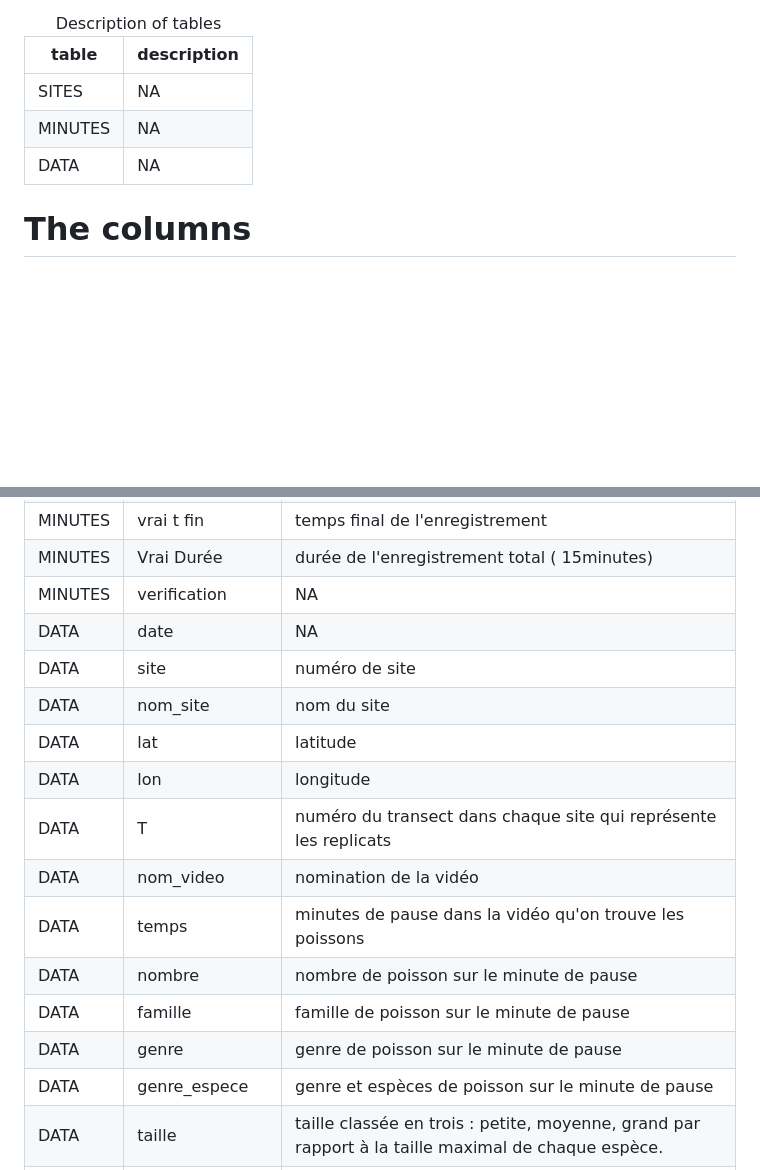
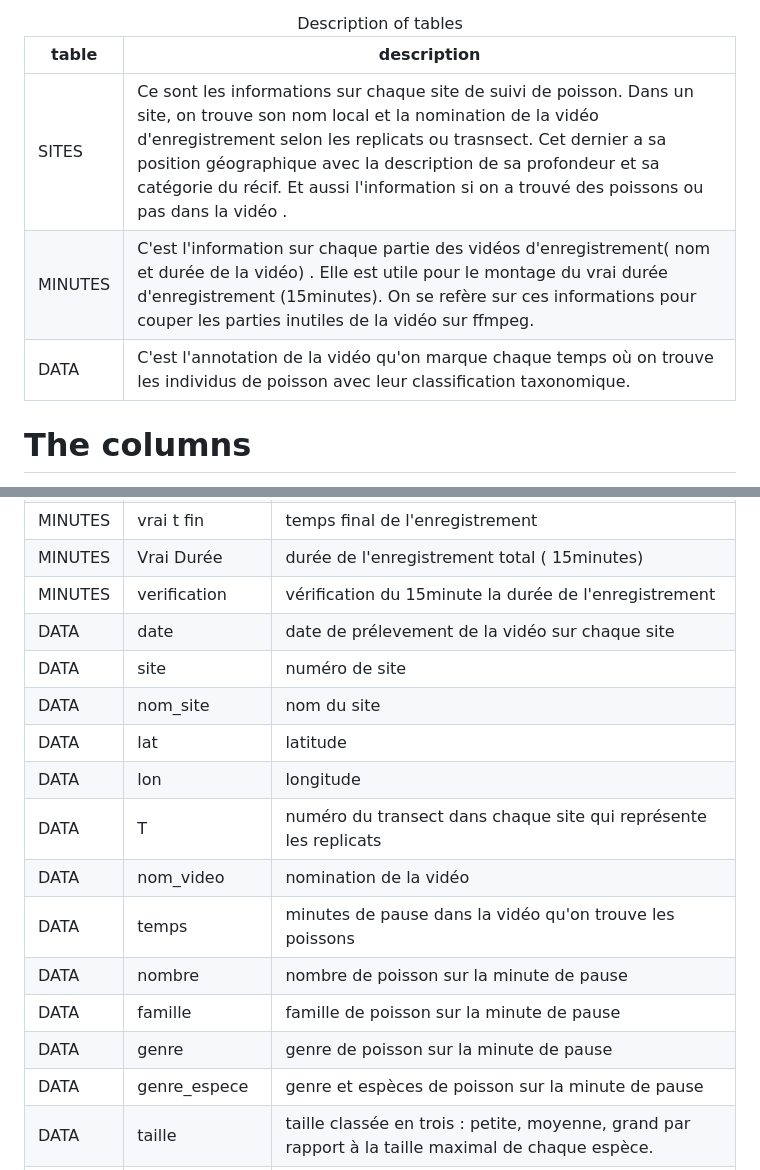
Before and after one commit to lmi-mikaroka/data-toolbox, a Markdown page: Rmd/Data_dictionary_video_poissons.md, 2 parts joined by grey strips. Drawn GitHub-style; blank space fills up the shorter version.

Commit message:
update Data_dictionary_video_poisson.Rmd and md

```diff
--- a/Rmd/Data_dictionary_video_poissons.md
+++ b/Rmd/Data_dictionary_video_poissons.md
@@ -46,15 +46,15 @@ Here is the list and definition of tables in the data
 <tbody>
   <tr>
    <td style="text-align:left;"> SITES </td>
-   <td style="text-align:left;"> NA </td>
+   <td style="text-align:left;"> Ce sont les informations sur chaque site de suivi de poisson. Dans un site, on trouve son nom local et la nomination de la vidéo d'enregistrement selon les replicats ou trasnsect. Cet dernier a sa position géographique avec la description de sa profondeur et sa catégorie du récif. Et aussi l'information si on a trouvé des poissons ou pas dans la vidéo . </td>
   </tr>
   <tr>
    <td style="text-align:left;"> MINUTES </td>
-   <td style="text-align:left;"> NA </td>
+   <td style="text-align:left;"> C'est l'information sur chaque partie des vidéos d'enregistrement( nom et durée de la vidéo) . Elle est utile pour le montage du vrai durée d'enregistrement (15minutes). On se refère sur ces informations pour couper les parties inutiles de la vidéo sur ffmpeg. </td>
   </tr>
   <tr>
    <td style="text-align:left;"> DATA </td>
-   <td style="text-align:left;"> NA </td>
+   <td style="text-align:left;"> C'est l'annotation de la vidéo qu'on marque chaque temps où on trouve les individus de poisson avec leur classification taxonomique. </td>
   </tr>
 </tbody>
 </table>
@@ -175,12 +185,12 @@ Here is the list and definition of tables in the data
   <tr>
    <td style="text-align:left;"> MINUTES </td>
    <td style="text-align:left;"> verification </td>
-   <td style="text-align:left;"> NA </td>
+   <td style="text-align:left;"> vérification du 15minute la durée de l'enregistrement </td>
   </tr>
   <tr>
    <td style="text-align:left;"> DATA </td>
    <td style="text-align:left;"> date </td>
-   <td style="text-align:left;"> NA </td>
+   <td style="text-align:left;"> date de prélevement de la vidéo sur chaque site </td>
   </tr>
   <tr>
    <td style="text-align:left;"> DATA </td>
@@ -220,22 +230,22 @@ Here is the list and definition of tables in the data
   <tr>
    <td style="text-align:left;"> DATA </td>
    <td style="text-align:left;"> nombre </td>
-   <td style="text-align:left;"> nombre de poisson sur le minute de pause </td>
+   <td style="text-align:left;"> nombre de poisson sur la minute de pause </td>
   </tr>
   <tr>
    <td style="text-align:left;"> DATA </td>
    <td style="text-align:left;"> famille </td>
-   <td style="text-align:left;"> famille de poisson sur le minute de pause </td>
+   <td style="text-align:left;"> famille de poisson sur la minute de pause </td>
   </tr>
   <tr>
    <td style="text-align:left;"> DATA </td>
    <td style="text-align:left;"> genre </td>
-   <td style="text-align:left;"> genre de poisson sur le minute de pause </td>
+   <td style="text-align:left;"> genre de poisson sur la minute de pause </td>
   </tr>
   <tr>
    <td style="text-align:left;"> DATA </td>
    <td style="text-align:left;"> genre_espece </td>
-   <td style="text-align:left;"> genre et espèces de poisson sur le minute de pause </td>
+   <td style="text-align:left;"> genre et espèces de poisson sur la minute de pause </td>
   </tr>
   <tr>
    <td style="text-align:left;"> DATA </td>
```
Also changed, not shown: other parts of Rmd/Data_dictionary_video_poissons.md (+11 -16 lines).
